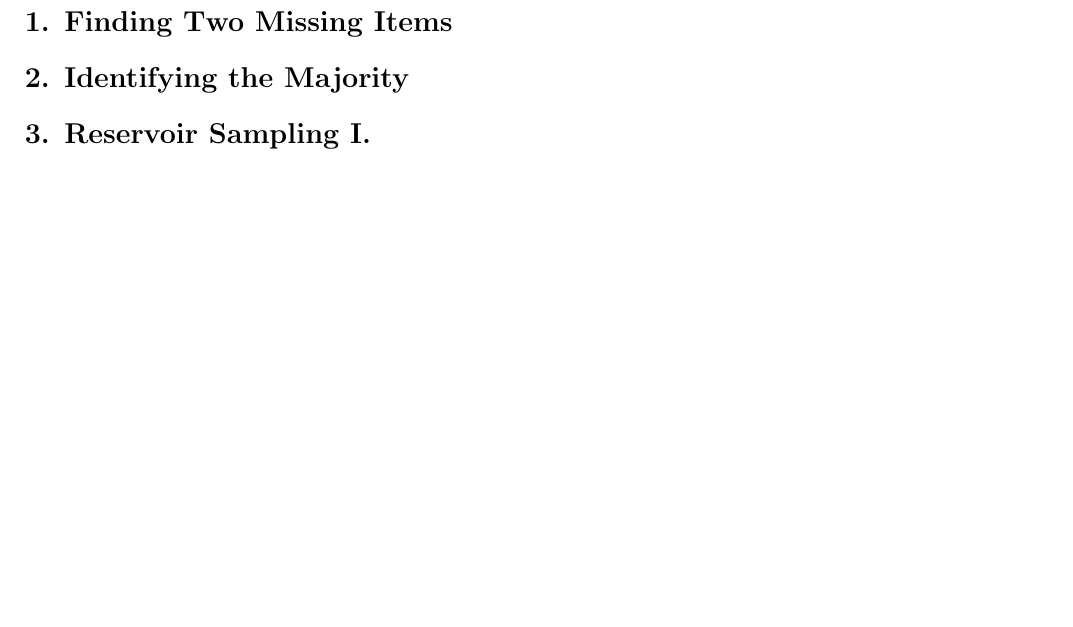
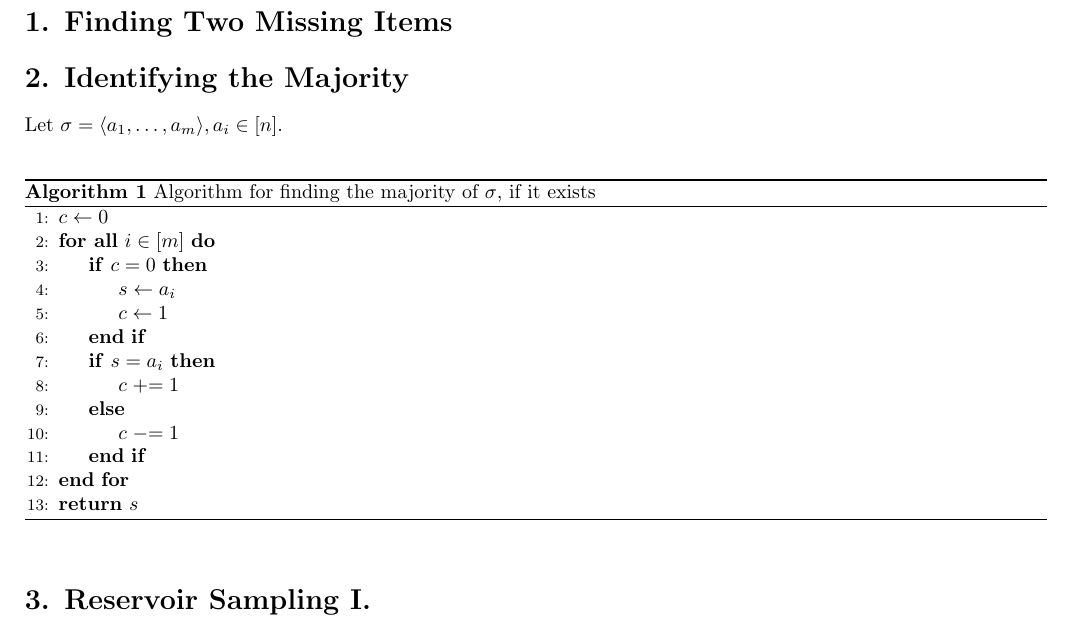
Before and after one commit to RichardPalme/ilas19, a LaTeX document (sheet1.tex): part of the page, cut so that both start at the same text, the shorter picture padded with empty space. Compiled offline with pdfLaTeX.

Commit message:
algo for ex2, but correctness proof is missing.

```diff
--- a/sheet1.tex
+++ b/sheet1.tex
@@ -19,6 +31,29 @@
 
 %%%%%%%%%%%%%%%%%%%%%%%%%%%%%%%%%%%%%%%%%%%%%%%%%%%%%%%%%%%%%%%%%%%%%%%%%%%%%%%
 \section*{2. Identifying the Majority}
+
+Let $\sigma = \langle a_1, \hdots, a_m \rangle, a_i \in [n]$. \\
+
+\begin{algorithm}
+\caption{Algorithm for finding the majority of $\sigma$, if it exists}
+\begin{algorithmic}[1]
+
+\State $c \gets 0$
+    \ForAll{$i \in [m]$}
+    \If{$c=0$}
+        \State$s \gets a_i$
+        \State$c \gets 1$
+    \EndIf
+    \If{$s=a_i$}
+        \State$c \pluseq 1$
+    \Else
+        \State$c \minuseq 1$
+    \EndIf
+\EndFor
+\State\textbf{return} $s$
+
+\end{algorithmic}
+\end{algorithm}
 
 
 
```
Also changed, not shown: sheet1.pdf, sheet1.tex (12 more changed lines).
